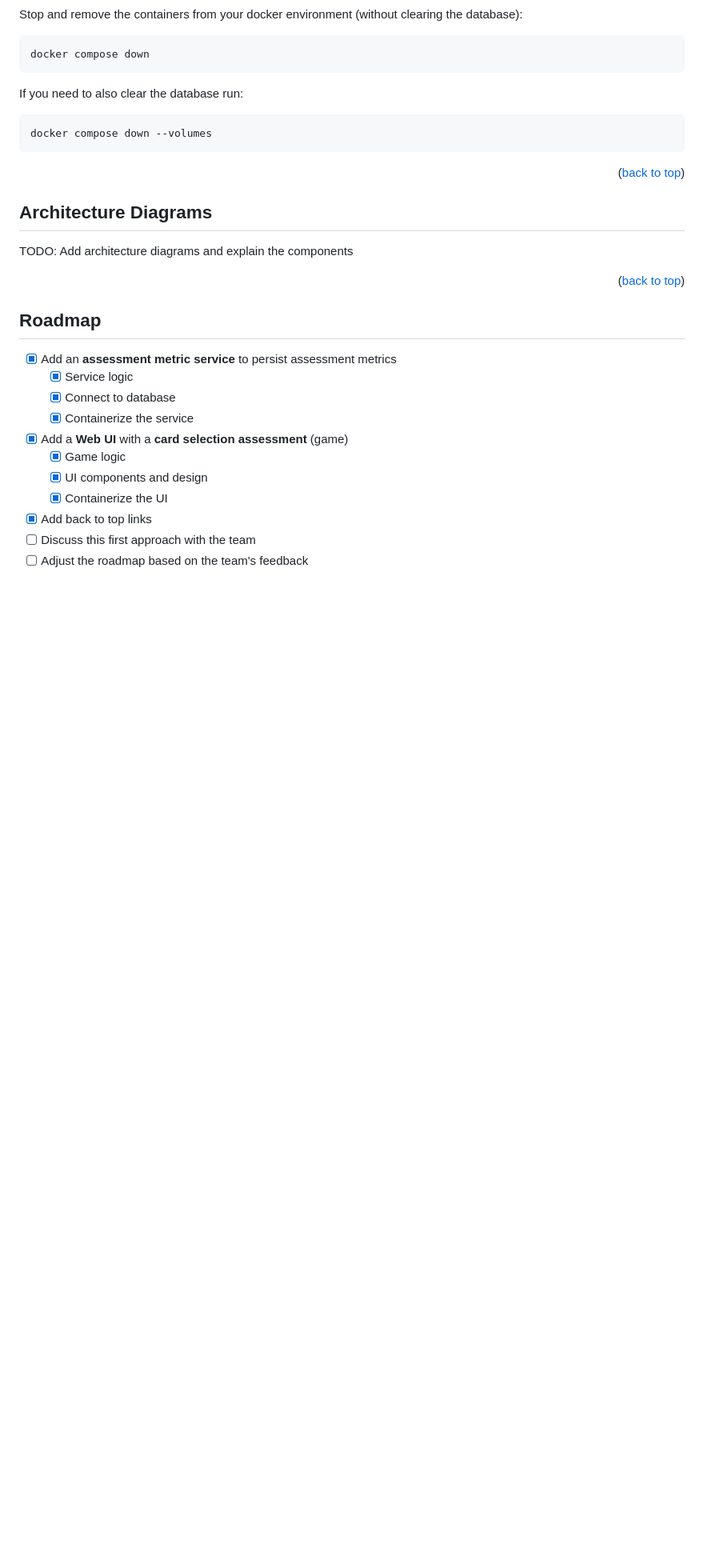
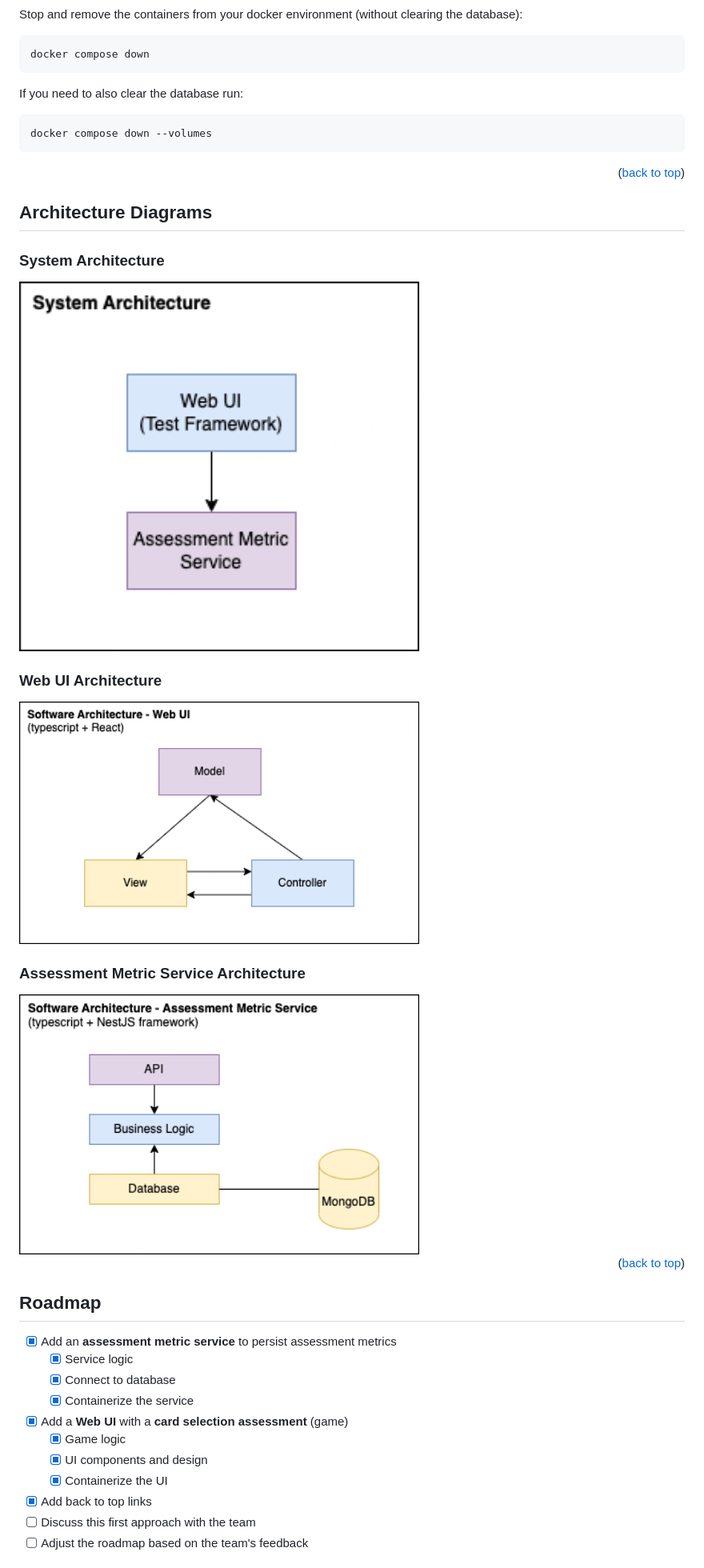
Before and after one commit to daniel-schulz/eth-technical-test, a Markdown page: README.md, the part around the change. Shown at 80% size. Rendered like a GitHub page; pictures changed too: docs/images/sw-architecture-be-service.png (added), docs/images/sw-architecture-webui.png (added), docs/images/system-architecture.png (added); blank space fills up the shorter version.

Commit message:
Update architecture diagrams

```diff
--- a/README.md
+++ b/README.md
@@ -86,7 +86,17 @@ If you need to also clear the database run:
 
 ## Architecture Diagrams
 
-TODO: Add architecture diagrams and explain the components
+### System Architecture
+
+<img src="docs/images/system-architecture.png" alt="System Architecture" width="500">
+
+### Web UI Architecture
+
+<img src="docs/images/sw-architecture-webui.png" alt="Web UI Architecture" width="500">
+
+### Assessment Metric Service Architecture
+
+<img src="docs/images/sw-architecture-be-service.png" width="500" alt="Assessment Metric Service Architecture">
 
 <p align="right">(<a href="#readme-top">back to top</a>)</p>
 
```
